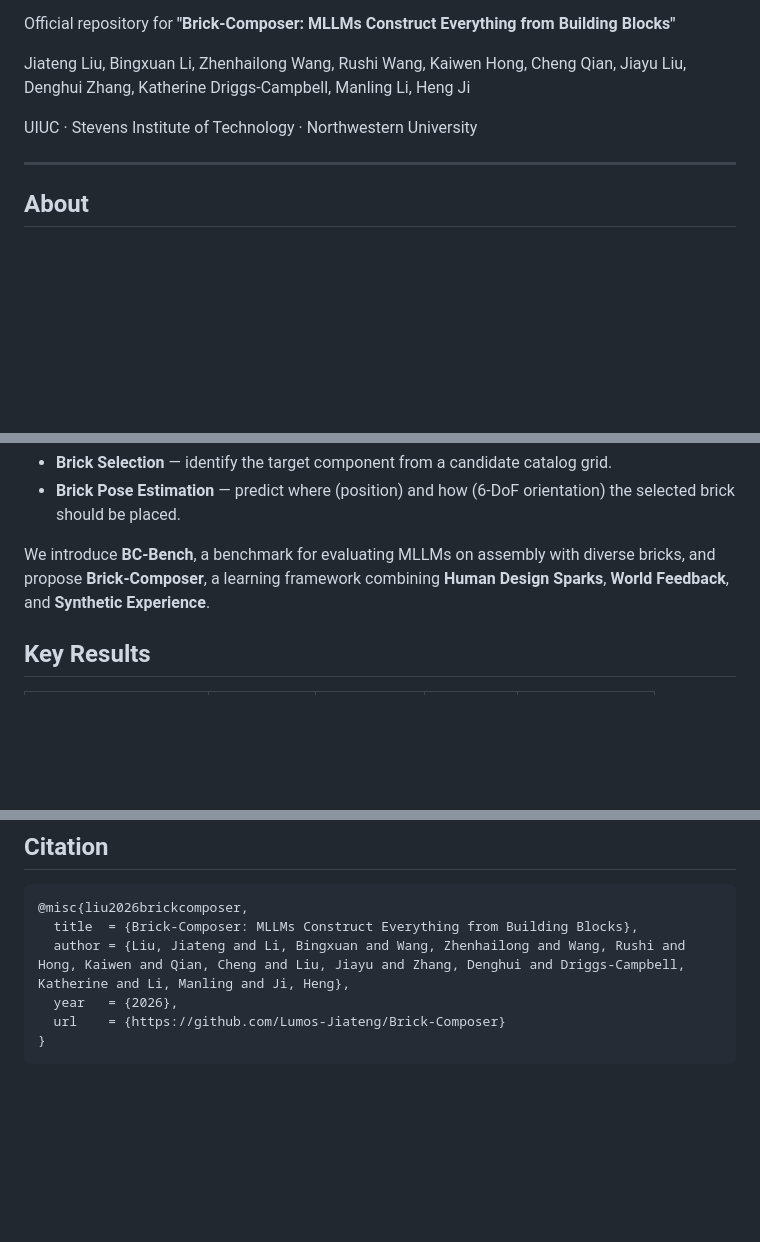
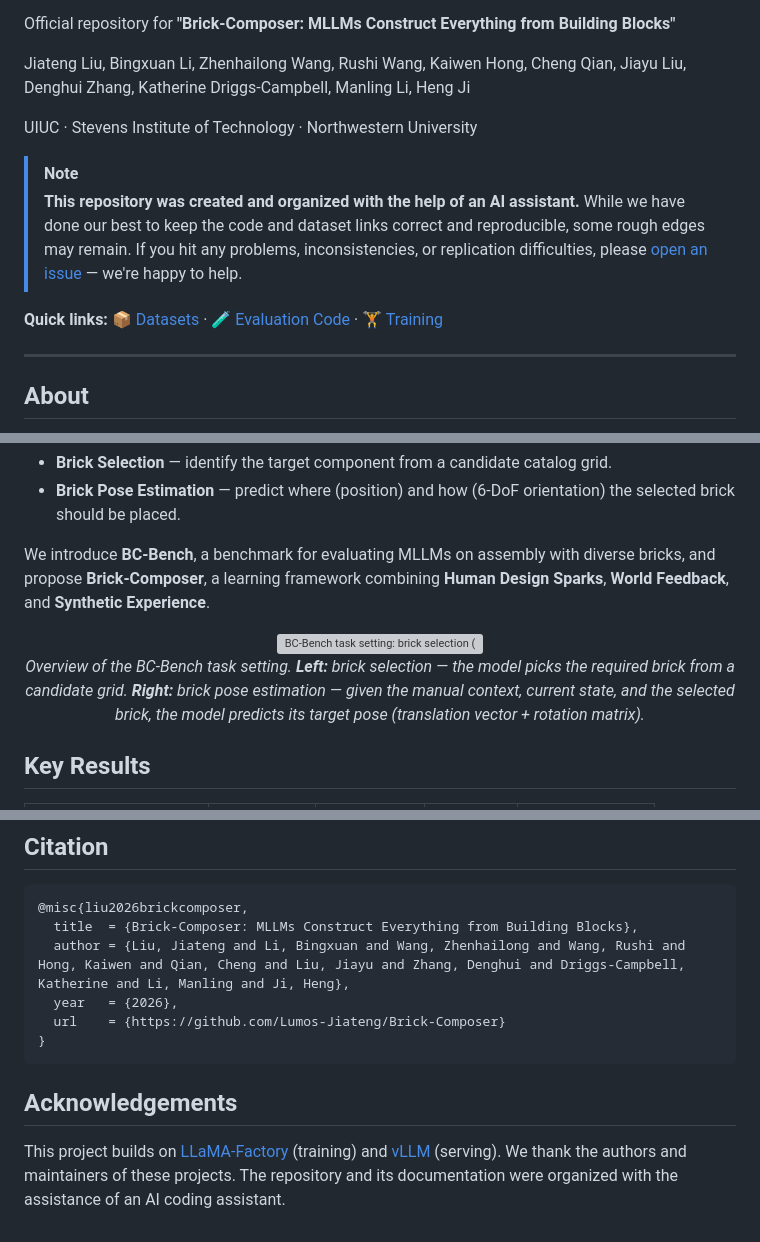
Before and after one commit to Lumos-Jiateng/Brick-Composer, a Markdown page: README.md, 3 parts joined by grey strips. GitHub-like rendering; blank space fills up the shorter version; grey boxes are pictures that could not be loaded.

````diff
--- a/README.md
+++ b/README.md
@@ -7,6 +7,14 @@ Official repository for **"Brick-Composer: MLLMs Construct Everything from Build
 Jiateng Liu, Bingxuan Li, Zhenhailong Wang, Rushi Wang, Kaiwen Hong, Cheng Qian, Jiayu Liu, Denghui Zhang, Katherine Driggs-Campbell, Manling Li, Heng Ji
 
 UIUC · Stevens Institute of Technology · Northwestern University
+
+> [!NOTE]
+> **This repository was created and organized with the help of an AI assistant.** While we have
+> done our best to keep the code and dataset links correct and reproducible, some rough edges may
+> remain. If you hit any problems, inconsistencies, or replication difficulties, please
+> [open an issue](https://github.com/Lumos-Jiateng/Brick-Composer/issues) — we're happy to help.
+
+**Quick links:** [📦 Datasets](#datasets) · [🧪 Evaluation Code](#evaluation-code) · [🏋️ Training](#training)
 
 ---
 
@@ -18,6 +26,12 @@ We study whether multimodal large language models (MLLMs) can read arbitrary des
 - **Brick Pose Estimation** — predict where (position) and how (6-DoF orientation) the selected brick should be placed.
 
 We introduce **BC-Bench**, a benchmark for evaluating MLLMs on assembly with diverse bricks, and propose **Brick-Composer**, a learning framework combining **Human Design Sparks**, **World Feedback**, and **Synthetic Experience**.
+
+<p align="center">
+  <img src="docs/assets/task_setting.png" width="90%" alt="BC-Bench task setting: brick selection (left) and brick pose estimation (right)" />
+  <br/>
+  <em>Overview of the BC-Bench task setting. <b>Left:</b> brick selection — the model picks the required brick from a candidate grid. <b>Right:</b> brick pose estimation — given the manual context, current state, and the selected brick, the model predicts its target pose (translation vector + rotation matrix).</em>
+</p>
 
 ## Key Results
 
@@ -113,3 +156,10 @@ cd reasoning/MLLM_Brick_Pose_Estimation && bash run_real_synthetic.sh
   url    = {https://github.com/Lumos-Jiateng/Brick-Composer}
 }
 ```
+
+## Acknowledgements
+
+This project builds on [LLaMA-Factory](https://github.com/hiyouga/LLaMA-Factory) (training) and
+[vLLM](https://github.com/vllm-project/vllm) (serving). We thank the authors and maintainers of
+these projects. The repository and its documentation were organized with the assistance of an AI
+coding assistant.
````
Also changed, not shown: other parts of README.md (+67 -38 lines).
